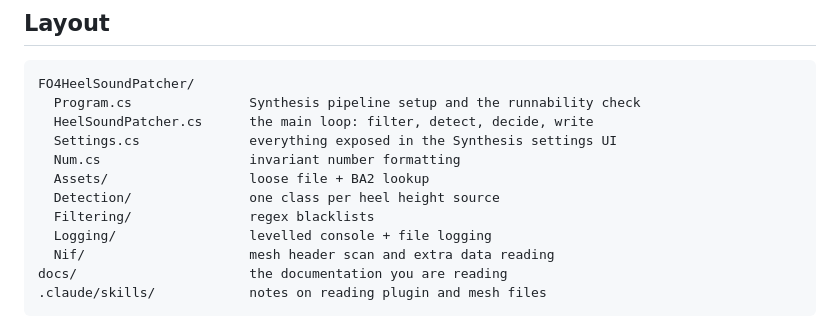
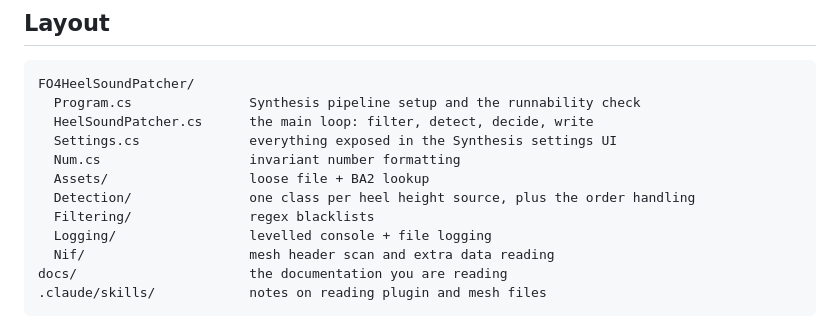
Before and after one commit to Langmans/Fallout4HighHeelSoundsSynthesisPatcher, a Markdown page: docs/development.md, the part around the change. Rendered like a GitHub page.

```diff
--- a/docs/development.md
+++ b/docs/development.md
@@ -80,7 +80,7 @@ FO4HeelSoundPatcher/
   Settings.cs              everything exposed in the Synthesis settings UI
   Num.cs                   invariant number formatting
   Assets/                  loose file + BA2 lookup
-  Detection/               one class per heel height source
+  Detection/               one class per heel height source, plus the order handling
   Filtering/               regex blacklists
   Logging/                 levelled console + file logging
   Nif/                     mesh header scan and extra data reading
```
Also changed, not shown: README.md (+1 -1 lines), docs/troubleshooting.md (+14 -3 lines).
